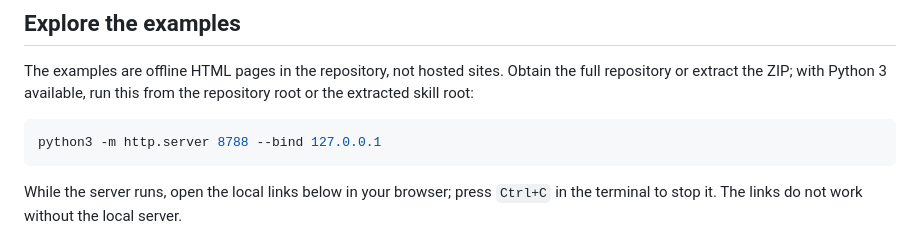
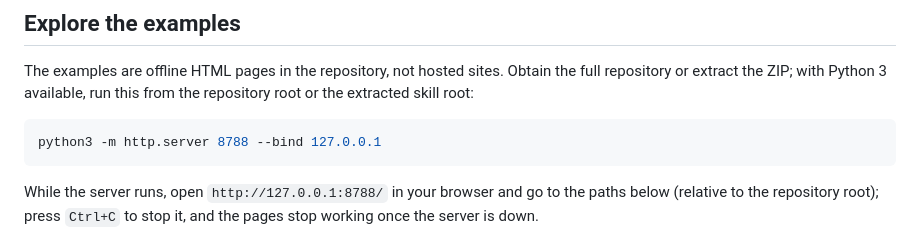
Before and after one commit to DreamOfXM/ui-taste-skill, a Markdown page: README.en.md, the part around one of its changes. Drawn GitHub-style.

Commit message:
docs: list demo pages by repository path instead of localhost links

````diff
--- a/README.en.md
+++ b/README.en.md
@@ -69,5 +69,5 @@ The examples are offline HTML pages in the repository, not hosted sites. Obtain
 python3 -m http.server 8788 --bind 127.0.0.1
 ```
 
-While the server runs, open the local links below in your browser; press `Ctrl+C` in the terminal to stop it. The links do not work without the local server.
+While the server runs, open `http://127.0.0.1:8788/` in your browser and go to the paths below (relative to the repository root); press `Ctrl+C` to stop it, and the pages stop working once the server is down.
 
````
Also changed, not shown: other parts of README.en.md (+5 -5 lines), README.md (+6 -6 lines).
